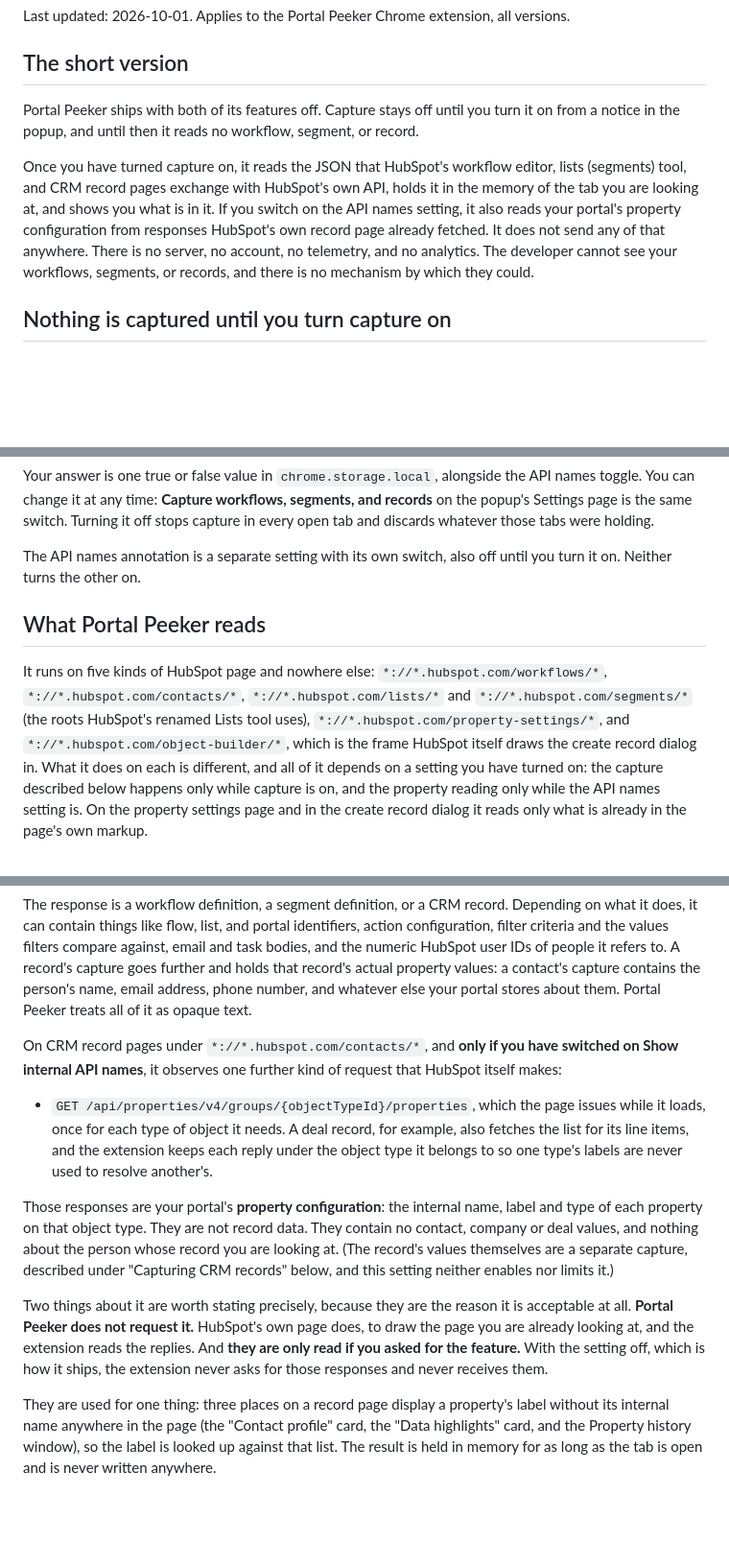
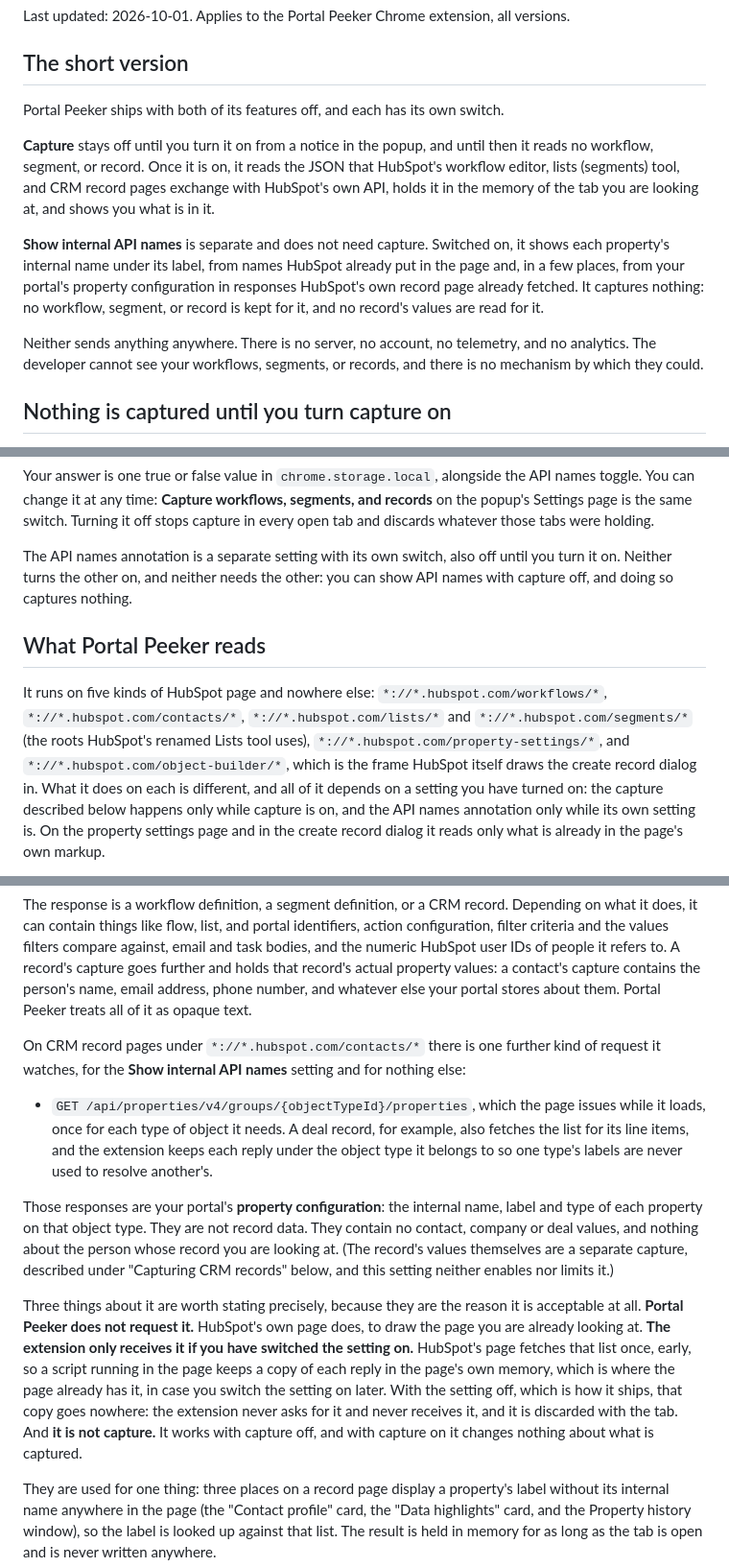
Before and after one commit to kmilstoneturner/Portal-Peeker, a Markdown page: PRIVACY.md, 3 parts joined by grey strips. Shown at 96% size. Rendered like a GitHub page; blank space fills up the shorter version.

Commit message:
Say plainly that API names does not need capture, and is not capture
The question the capture notice left open is decided: showing API names
stays independent of the capture switch, and the property-list reader
stays as it is. PRIVACY.md now says so in each place a reader would look.
The short version describes two features with two switches. The capture
section says neither needs the other. The API names section says the
annotation works with capture off and captures nothing: no workflow,
segment, or record is kept for it, and no record's values are read for it.

It also tightens a sentence that was loose. "They are only read if you
asked for the feature" was true of the extension's own side and not of the
script in the page, which keeps a copy of each property-list reply in the
page's own memory whether or not the setting is on, because the page
fetches that list once, early, and the setting may be switched on later.
The policy now says what happens: the extension only receives it with the
setting on, and until then the copy goes nowhere and is discarded with the
tab. The README carries the same two points.

No code changes.

Co-Authored-By: Claude Opus 5.5 <noreply@anthropic.com>

```diff
--- a/PRIVACY.md
+++ b/PRIVACY.md
@@ -4,16 +4,22 @@ Last updated: 2026-10-01. Applies to the Portal Peeker Chrome extension, all ver
 
 ## The short version
 
-Portal Peeker ships with both of its features off. Capture stays off until you turn it on
-from a notice in the popup, and until then it reads no workflow, segment, or record.
+Portal Peeker ships with both of its features off, and each has its own switch.
 
-Once you have turned capture on, it reads the JSON that HubSpot's workflow editor, lists
-(segments) tool, and CRM record pages exchange with HubSpot's own API, holds it in the
-memory of the tab you are looking at, and shows you what is in it. If you switch on the API
-names setting, it also reads your portal's property configuration from responses HubSpot's
-own record page already fetched. It does not send any of that anywhere. There is no server,
-no account, no telemetry, and no analytics. The developer cannot see your workflows,
-segments, or records, and there is no mechanism by which they could.
+**Capture** stays off until you turn it on from a notice in the popup, and until then it
+reads no workflow, segment, or record. Once it is on, it reads the JSON that HubSpot's
+workflow editor, lists (segments) tool, and CRM record pages exchange with HubSpot's own
+API, holds it in the memory of the tab you are looking at, and shows you what is in it.
+
+**Show internal API names** is separate and does not need capture. Switched on, it shows
+each property's internal name under its label, from names HubSpot already put in the page
+and, in a few places, from your portal's property configuration in responses HubSpot's own
+record page already fetched. It captures nothing: no workflow, segment, or record is kept
+for it, and no record's values are read for it.
+
+Neither sends anything anywhere. There is no server, no account, no telemetry, and no
+analytics. The developer cannot see your workflows, segments, or records, and there is no
+mechanism by which they could.
 
 ## Nothing is captured until you turn capture on
 
@@ -40,7 +46,8 @@ popup's Settings page is the same switch. Turning it off stops capture in every
 and discards whatever those tabs were holding.
 
 The API names annotation is a separate setting with its own switch, also off until you turn
-it on. Neither turns the other on.
+it on. Neither turns the other on, and neither needs the other: you can show API names with
+capture off, and doing so captures nothing.
 
 ## What Portal Peeker reads
 
@@ -50,7 +57,7 @@ It runs on five kinds of HubSpot page and nowhere else: `*://*.hubspot.com/workf
 `*://*.hubspot.com/property-settings/*`, and `*://*.hubspot.com/object-builder/*`, which is
 the frame HubSpot itself draws the create record dialog in. What it does on each is
 different, and all of it depends on a setting you have turned on: the capture described
-below happens only while capture is on, and the property reading only while the API names
+below happens only while capture is on, and the API names annotation only while its own
 setting is. On the property settings page and in the create record dialog it reads only what
 is already in the page's own markup.
 
@@ -106,8 +113,8 @@ further and holds that record's actual property values: a contact's capture cont
 person's name, email address, phone number, and whatever else your portal stores about
 them. Portal Peeker treats all of it as opaque text.
 
-On CRM record pages under `*://*.hubspot.com/contacts/*`, and **only if you have switched on
-Show internal API names**, it observes one further kind of request that HubSpot itself makes:
+On CRM record pages under `*://*.hubspot.com/contacts/*` there is one further kind of request
+it watches, for the **Show internal API names** setting and for nothing else:
 
 - `GET /api/properties/v4/groups/{objectTypeId}/properties`, which the page issues while it
   loads, once for each type of object it needs. A deal record, for example, also fetches the
@@ -120,11 +127,15 @@ company or deal values, and nothing about the person whose record you are lookin
 record's values themselves are a separate capture, described under "Capturing CRM records"
 below, and this setting neither enables nor limits it.)
 
-Two things about it are worth stating precisely, because they are the reason it is acceptable
-at all. **Portal Peeker does not request it.** HubSpot's own page does, to draw the page you
-are already looking at, and the extension reads the replies. And **they are only read if you
-asked for the feature.** With the setting off, which is how it ships, the extension never asks
-for those responses and never receives them.
+Three things about it are worth stating precisely, because they are the reason it is
+acceptable at all. **Portal Peeker does not request it.** HubSpot's own page does, to draw
+the page you are already looking at. **The extension only receives it if you have switched
+the setting on.** HubSpot's page fetches that list once, early, so a script running in the
+page keeps a copy of each reply in the page's own memory, which is where the page already
+has it, in case you switch the setting on later. With the setting off, which is how it
+ships, that copy goes nowhere: the extension never asks for it and never receives it, and
+it is discarded with the tab. And **it is not capture.** It works with capture off, and with
+capture on it changes nothing about what is captured.
 
 They are used for one thing: three places on a record page display a property's label without
 its internal name anywhere in the page (the "Contact profile" card, the "Data highlights"
```
Also changed, not shown: other parts of PRIVACY.md (+3 -1 lines), README.md (+6 -1 lines).
